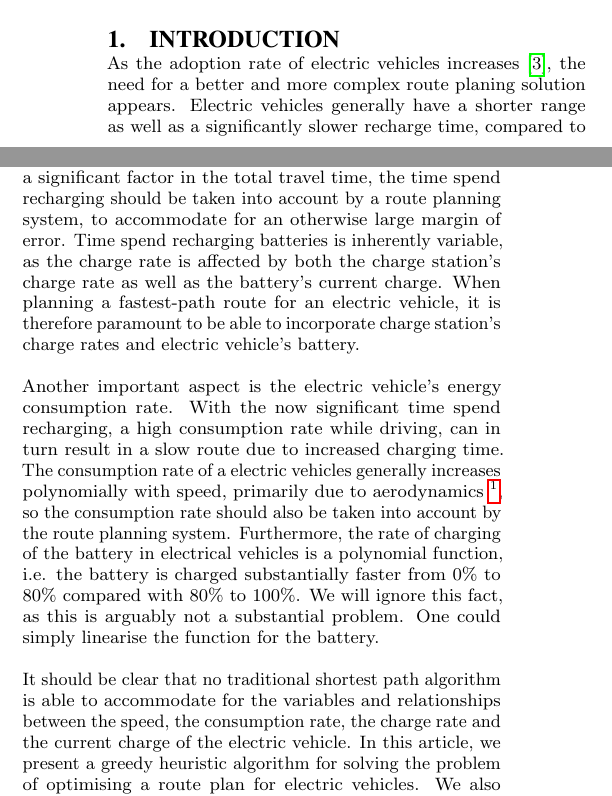
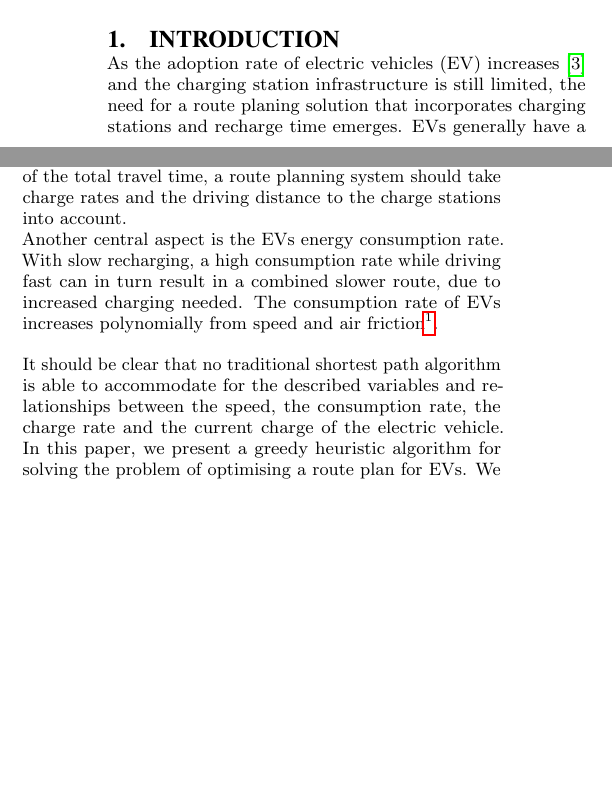
Before and after one commit to Hestogpony/AAU_BachelorProject, a LaTeX paper (Article/main.tex, which reads Article/content/introduction.tex): two parts of the columns of page 1 of 6, joined at a grey line, cut so that both start at the same text, the shorter picture padded with empty space. Compiled offline with pdfLaTeX.

Commit message:
ny kilde og lidt tal i introduktion

```diff
--- a/Article/content/introduction.tex
+++ b/Article/content/introduction.tex
@@ -1,7 +1,7 @@
 \section{Introduction}
 
-As the adoption rate of electric vehicles increases \cite{Henry2013}, the need for a better and more complex route planing solution appears. Electric vehicles generally have a shorter range as well as a significantly slower recharge time, compared to traditional gasoline cars. As the recharge time have become a significant factor in the total travel time, the time spend recharging should be taken into account by a route planning system, to accommodate for an otherwise large margin of error. Time spend recharging batteries is inherently variable, as the charge rate is affected by both the charge station's charge rate as well as the battery's current charge. When planning a fastest-path route for an electric vehicle, it is therefore paramount to be able to incorporate charge station's charge rates and electric vehicle's battery.
+As the adoption rate of electric vehicles (EV) increases \cite{Henry2013} and the charging station infrastructure is still limited, the need for a route planing solution that incorporates charging stations and recharge time emerges. EVs generally have a short range, where premium models can reach upward to 500km on a single charge, the normal range is between 100km and 250km. Charging stations need a significantly longer time to refill a battery, compared to traditional gasoline stations. Splitting charging stations into two groups of fast and slow charge rates, where the less widespread fast charging will need between 30 minutes and 2 hours to fill a battery and the more widespread slow-charging station need between 4 and 12 hours. Globally there exist about 50.000 slow charging stations and 2000 fast charging stations\cite{Globalevoutlook}.\\
+As the time spend recharging is a significant factor in terms of the total travel time, a route planning system should take charge rates and the driving distance to the charge stations into account.\\
+Another central aspect is the EVs energy consumption rate. With slow recharging, a high consumption rate while driving fast can in turn result in a combined slower route, due to increased charging needed. The consumption rate of EVs increases polynomially from speed and air friction\footnote{Aerodynamic losses are important, especially at high speeds. The force of air friction is given by equation: $F = \frac{1}{2} \rho V^2 A C_d$, where $\rho$ is the air density, $A$ is the frontal area of the vehicle, $C_d$ is the drag coefficient and $V$ is the speed}.
 
-Another important aspect is the electric vehicle's energy consumption rate. With the now significant time spend recharging, a high consumption rate while driving, can in turn result in a slow route due to increased charging time. The consumption rate of a electric vehicles generally increases polynomially with speed, primarily due to aerodynamics \footnote{Aerodynamic losses are important especially at high speeds. The force of air friction is given by equation: $F = \frac{1}{2} \rho V^2 A C_d$, where $\rho$ is the air density, $A$ is the frontal area of the vehicle, $C_d$ is the drag coefficient and $V$ is the speed}, so the consumption rate should also be taken into account by the route planning system. Furthermore, the rate of charging of the battery in electrical vehicles is a polynomial function, i.e. the battery is charged substantially faster from 0\% to 80\% compared with 80\% to 100\%. We will ignore this fact, as this is arguably not a substantial problem. One could simply linearise the function for the battery.
-
-It should be clear that no traditional shortest path algorithm is able to accommodate for the variables and relationships between the speed, the consumption rate, the charge rate and the current charge of the electric vehicle. In this article, we present a greedy heuristic algorithm for solving the problem of optimising a route plan for electric vehicles. We also introduce a linear programming approach which could be combined with the greedy heuristic algorithm to increase path finding abilities at the cost of running time.
+It should be clear that no traditional shortest path algorithm is able to accommodate for the described variables and relationships between the speed, the consumption rate, the charge rate and the current charge of the electric vehicle. In this paper, we present a greedy heuristic algorithm for solving the problem of optimising a route plan for EVs. We also introduce a linear programming approach which could be combined with the greedy heuristic algorithm to increase path finding abilities at the cost of running time.
```
